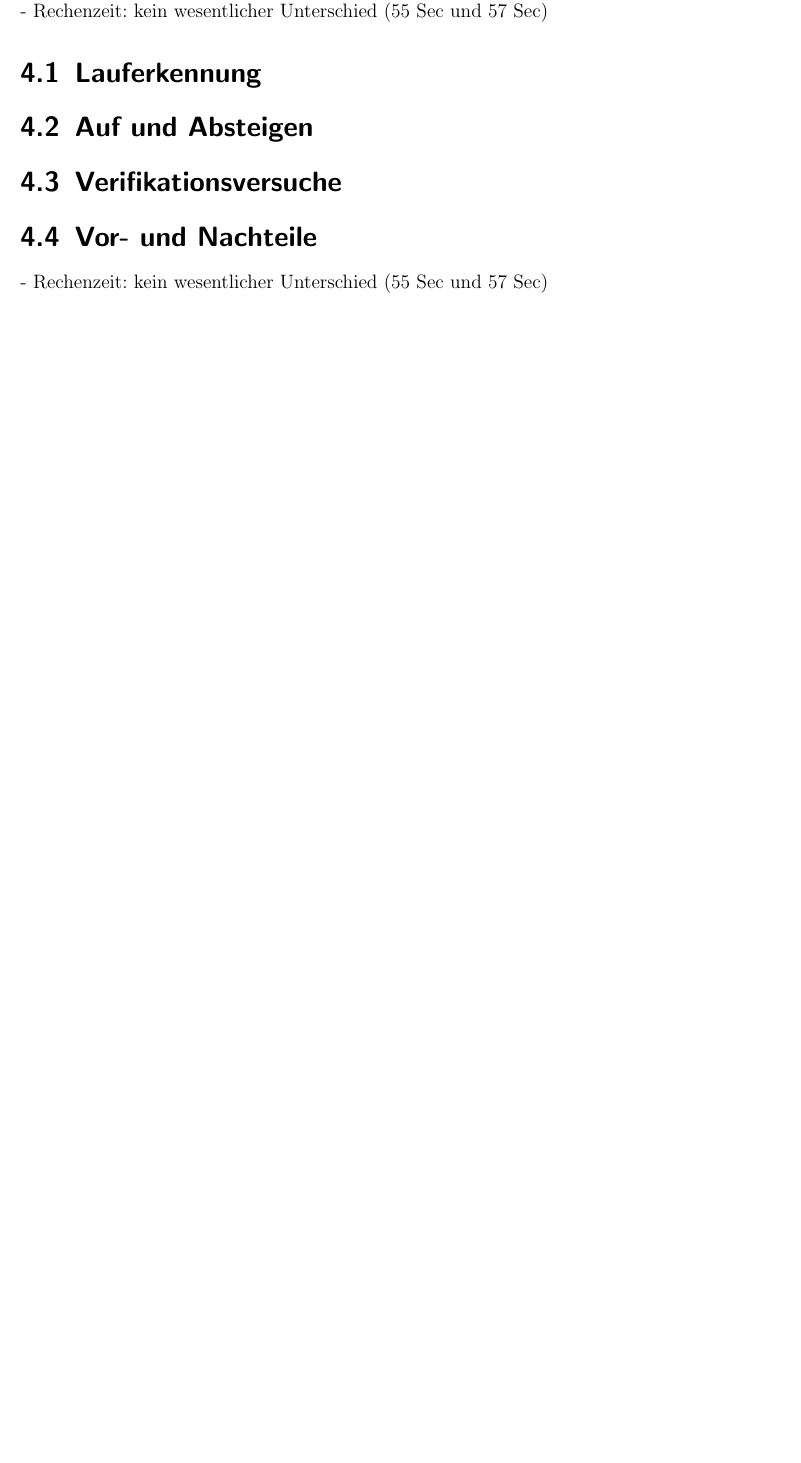
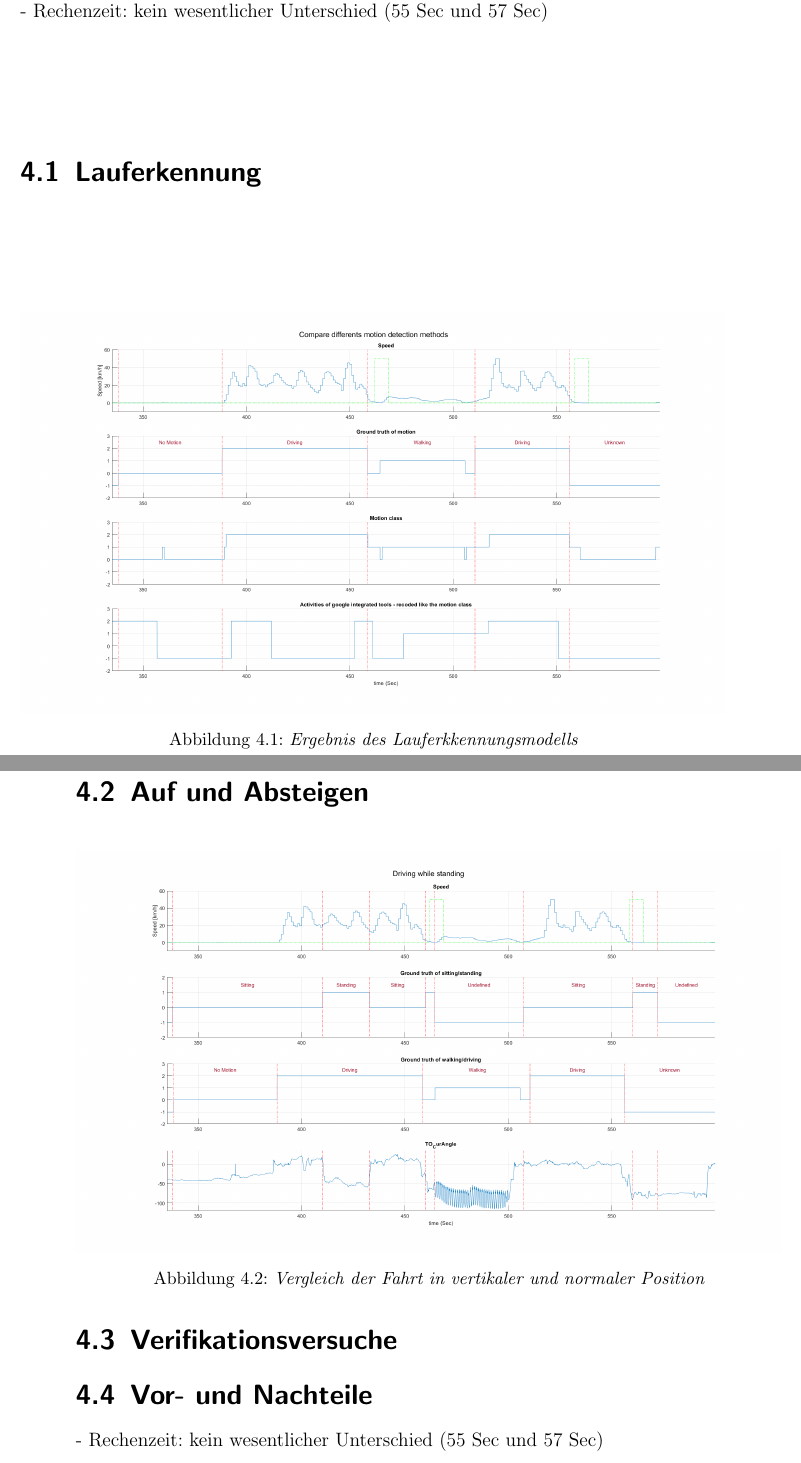
Before and after one commit to OaysDarwish/MasterArbeit, a LaTeX thesis (01MasterArbeit.tex, which reads Ergebnisse.tex): part of page 73 of 83 before the commit and two parts of pages 73 and 74 of 83 after it, the two joined at a grey line, cut so that both start at the same text, the shorter picture padded with empty space. Compiled offline with pdfLaTeX; an older LaTeX class or package is replaced by its successor.

Commit message:
Stand 20221031

```diff
--- a/Ergebnisse.tex
+++ b/Ergebnisse.tex
@@ -8,13 +8,23 @@
 
 \section{Lauferkennung}
 
-
+\begin{figure}[H]
+	\centering
+	\includegraphics[width=\linewidth]{Bilder/Speed_Groundtruth_MotionClass_GoogleMD_Compare.png}
+	\caption{Ergebnis des Lauferkkennungsmodells}
+	\label{fig:Speed_Groundtruth_MotionClass_GoogleMD_Compare}
+\end{figure}
 
 
 
 \section{Auf und Absteigen}
 
-
+\begin{figure}[H]
+	\centering
+	\includegraphics[width=\linewidth]{Bilder/Speed_Groundtruth_WalkStand_Compare.png}
+	\caption{Vergleich der Fahrt in vertikaler und normaler Position}
+	\label{fig:Speed_Groundtruth_WalkStand_Compare}
+\end{figure}
 
 
 \section{Verifikationsversuche}
```
Also changed, not shown: Bilder/Speed_Groundtruth_WalkStand_Compare.png (added), 1 other file.
